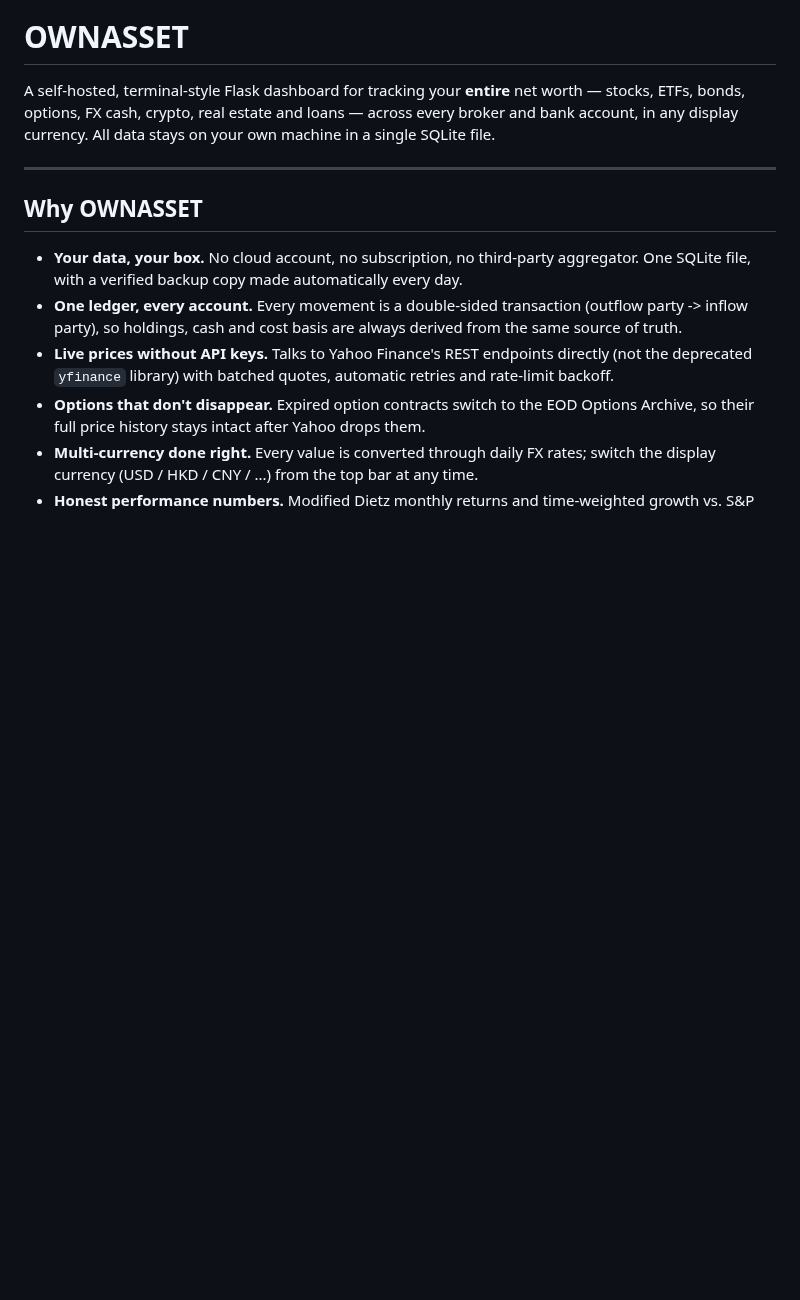
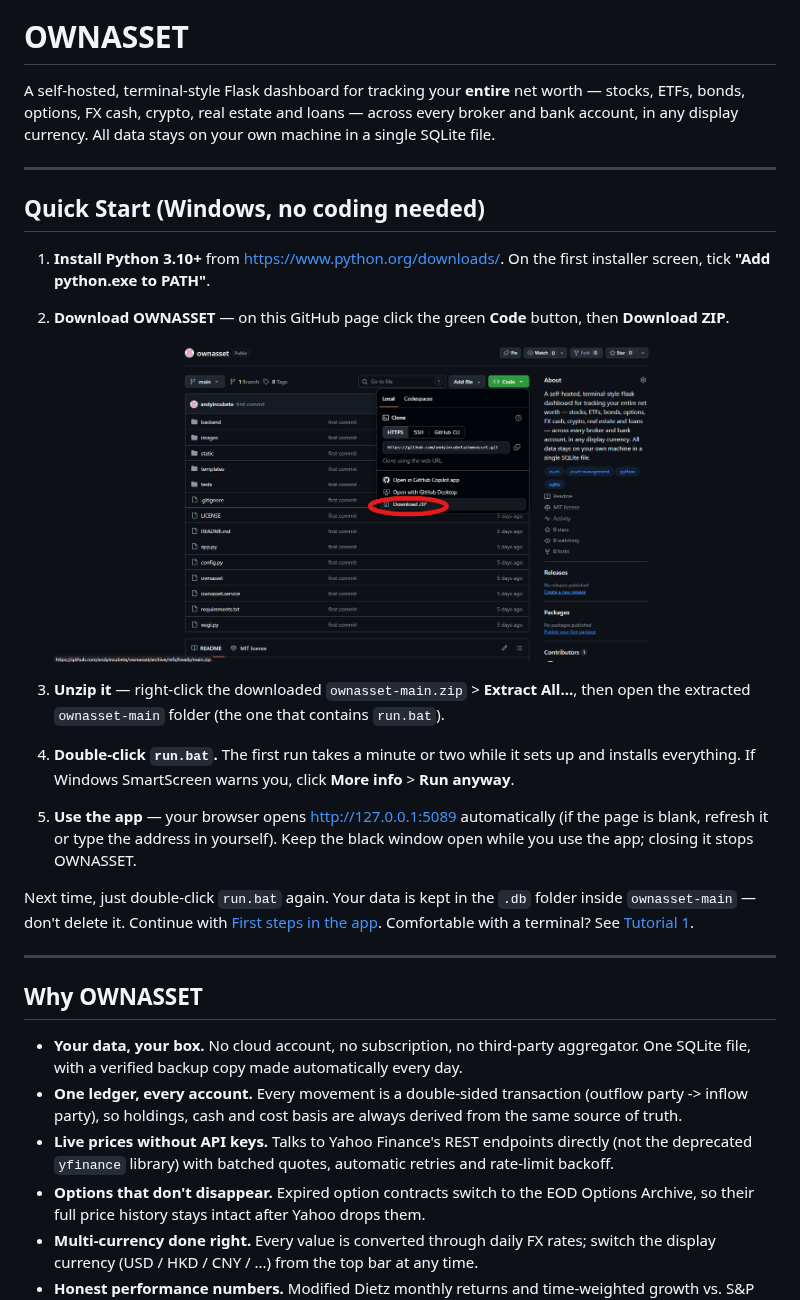
Before and after one commit to andyincubeta/ownasset, a Markdown page: README.md, the part around the change. Rendered like a GitHub page; pictures changed too: images/img_easyDeploy.png (added); blank space fills up the shorter version.

Commit message:
feat: add run script and update readme

```diff
--- a/README.md
+++ b/README.md
@@ -5,6 +5,28 @@
 A self-hosted, terminal-style Flask dashboard for tracking your **entire** net worth — stocks, ETFs, bonds,
 options, FX cash, crypto, real estate and loans — across every broker and bank account, in any
 display currency. All data stays on your own machine in a single SQLite file.
+
+---
+
+## Quick Start (Windows, no coding needed)
+
+1. **Install Python 3.10+** from <https://www.python.org/downloads/>. On the first installer screen,
+   tick **"Add python.exe to PATH"**.
+2. **Download OWNASSET** — on this GitHub page click the green **Code** button, then **Download ZIP**.
+
+   ![download zip](./images/img_easyDeploy.png)
+
+3. **Unzip it** — right-click the downloaded `ownasset-main.zip` > **Extract All...**, then open the
+   extracted `ownasset-main` folder (the one that contains `run.bat`).
+4. **Double-click `run.bat`.** The first run takes a minute or two while it sets up and installs
+   everything. If Windows SmartScreen warns you, click **More info** > **Run anyway**.
+5. **Use the app** — your browser opens <http://127.0.0.1:5089> automatically (if the page is blank,
+   refresh it or type the address in yourself). Keep the black window open while you use the app;
+   closing it stops OWNASSET.
+
+Next time, just double-click `run.bat` again. Your data is kept in the `.db` folder inside
+`ownasset-main` — don't delete it. Continue with [First steps in the app](#first-steps-in-the-app).
+Comfortable with a terminal? See [Tutorial 1](#tutorial-1--run-locally-windows--macos--linux).
 
 ---
 
```
Also changed, not shown: 1 other file.
